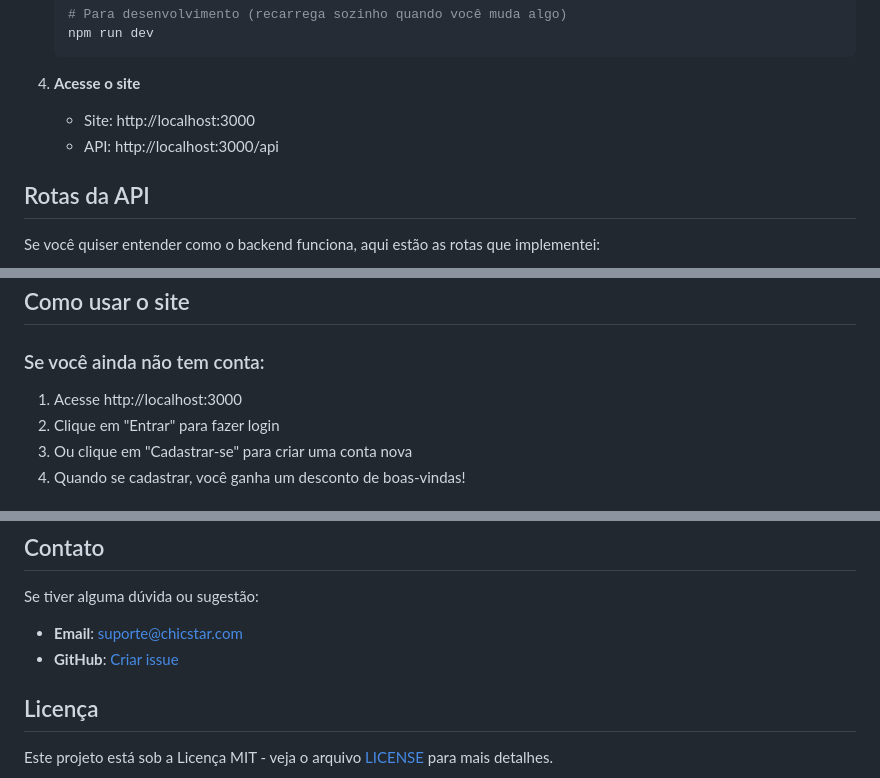
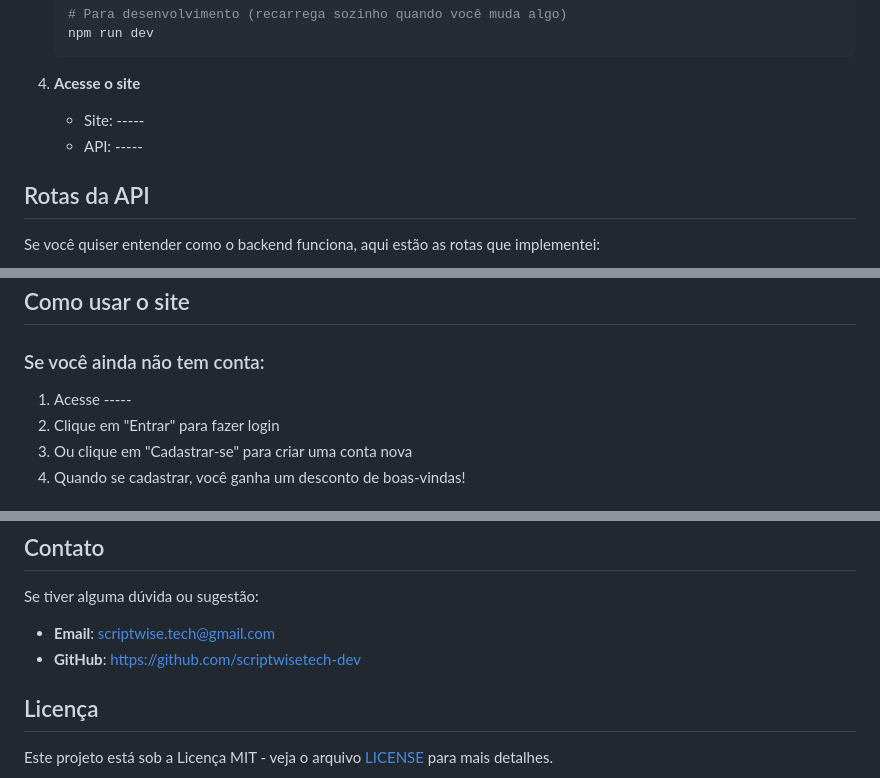
Before and after one commit to scriptwisetech-dev/ChicStar, a Markdown page: README.md, 3 parts joined by grey strips. Drawn GitHub-style.

````diff
--- a/README.md
+++ b/README.md
@@ -85,8 +85,8 @@ App_estudafacil/
    ```
 
 4. **Acesse o site**
-   - Site: http://localhost:3000
-   - API: http://localhost:3000/api
+   - Site: -----
+   - API: -----
 
 ## Rotas da API
 
@@ -152,7 +152,7 @@ Por enquanto estou usando um arquivo JSON simples (`backend/database.json`) que
 ## Como usar o site
 
 ### Se você ainda não tem conta:
-1. Acesse http://localhost:3000
+1. Acesse -----
 2. Clique em "Entrar" para fazer login
 3. Ou clique em "Cadastrar-se" para criar uma conta nova
 4. Quando se cadastrar, você ganha um desconto de boas-vindas!
@@ -230,8 +230,8 @@ Se algo não estiver funcionando, tente essas soluções:
 ## Contato
 
 Se tiver alguma dúvida ou sugestão:
-- **Email**: suporte@chicstar.com
-- **GitHub**: [Criar issue](https://github.com/chicstar/app-estudafacil/issues)
+- **Email**: scriptwise.tech@gmail.com
+- **GitHub**: https://github.com/scriptwisetech-dev
 
 ## Licença
 
````
